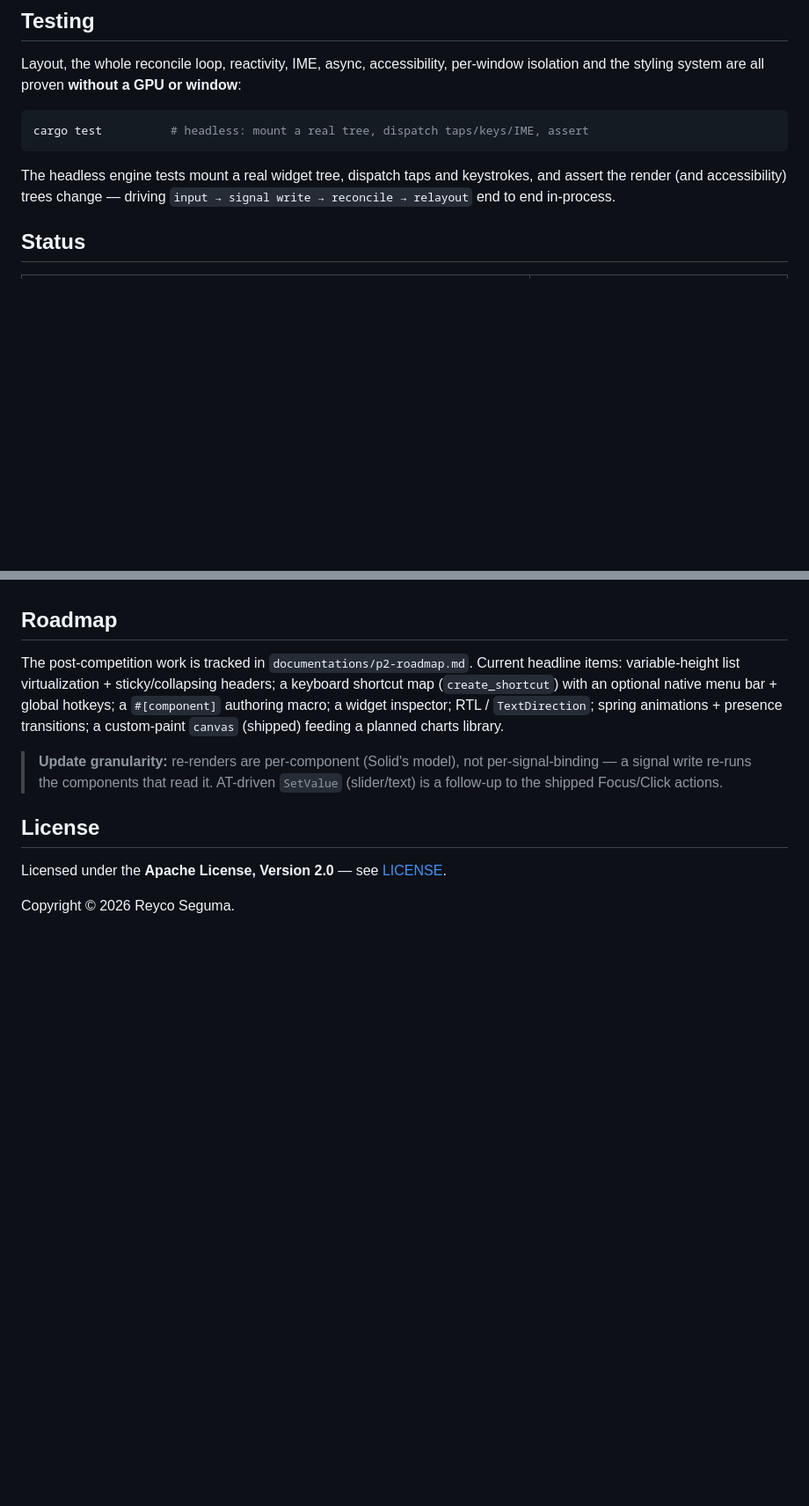
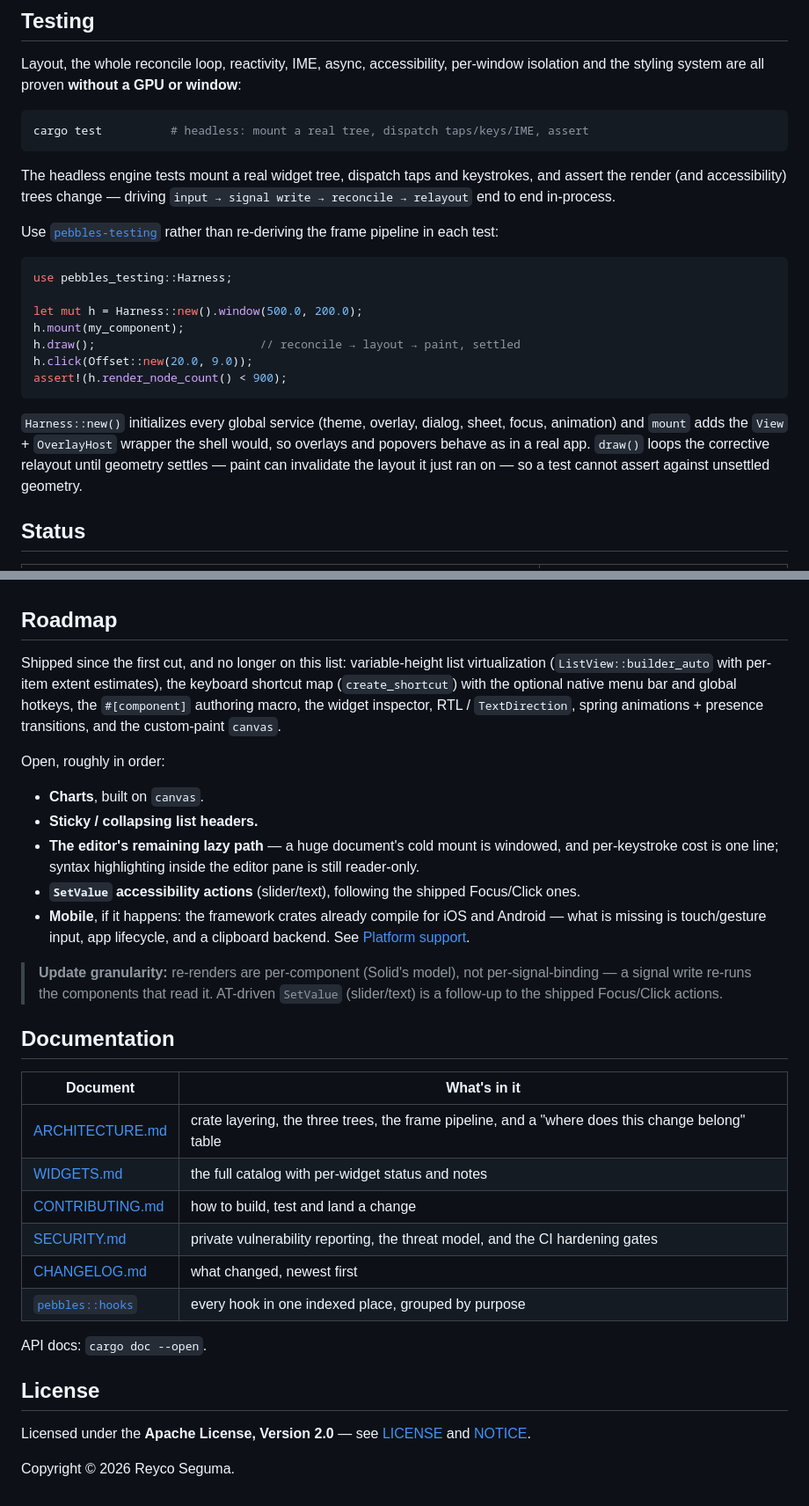
Before and after one commit to pebbles-hq/pebbles, a Markdown page: README.md, 2 parts joined by grey strips. Shown at 88% size. Drawn GitHub-style; blank space fills up the shorter version.

Commit message:
docs: add status badges and correct the stale claims in the README
Badges (six, all pointing at things that actually exist): CI, Security,
OpenSSF Scorecard, license, MSRV, and the supported-platform set linking to the
support matrix.

Accuracy fixes — each was a real inaccuracy, not a wording change:

- BROKEN LINKS: the README pointed at `documentations/p2-roadmap.md` and
  `documentations/chart-plan.md`. That directory is not in this repo — it is a
  separate private vault — so both were dead links for anyone who cloned. Both
  references removed.
- STALE ROADMAP: six items listed as "current headline items" have all shipped
  — variable-height list virtualization (ListView::builder_auto with per-item
  extent estimates), the create_shortcut keyboard map with native menu bar and
  global hotkeys, the #[component] macro, the widget inspector, RTL /
  TextDirection, and spring animations + presence transitions. Verified each in
  the source before moving it. The roadmap now says what shipped and lists what
  is actually open (charts, sticky headers, editor syntax highlighting,
  SetValue a11y actions, mobile).
- MISSING FEATURE: the optional-features list omitted `tokio`, which the
  umbrella now forwards, while the Status table already claimed it.
- TESTING: the section described hand-rolled headless tests and never mentioned
  pebbles-testing. It now shows the Harness in use and explains why `draw()`
  settles the corrective relayout.
- UNDISCOVERABLE DOCS: none of ARCHITECTURE.md, WIDGETS.md, CONTRIBUTING.md,
  SECURITY.md or CHANGELOG.md were linked from the README. Added a
  Documentation table covering all of them plus the hooks index.
- The License section now also points at NOTICE.
- Status table: dropped the private-vault path from the Charts row and added a
  row for the desktop CI matrix + supply-chain gates.

Verified: every relative link in the README resolves to a real path, all
markdown tables are well-formed, and the widget names listed in "What's in the
box" (ScrollArea, Resizable, DecoratedBox, AspectRatio, Spinner, Separator,
ConstrainedBox) all exist in the catalog.

````diff
--- a/README.md
+++ b/README.md
@@ -254,6 +262,25 @@ The headless engine tests mount a real widget tree, dispatch taps and keystrokes
 assert the render (and accessibility) trees change — driving `input → signal write →
 reconcile → relayout` end to end in-process.
 
+Use [`pebbles-testing`](crates/pebbles-testing) rather than re-deriving the frame
+pipeline in each test:
+
+```rust
+use pebbles_testing::Harness;
+
+let mut h = Harness::new().window(500.0, 200.0);
+h.mount(my_component);
+h.draw();                        // reconcile → layout → paint, settled
+h.click(Offset::new(20.0, 9.0));
+assert!(h.render_node_count() < 900);
+```
+
+`Harness::new()` initializes every global service (theme, overlay, dialog, sheet,
+focus, animation) and `mount` adds the `View` + `OverlayHost` wrapper the shell
+would, so overlays and popovers behave as in a real app. `draw()` loops the
+corrective relayout until geometry settles — paint can invalidate the layout it
+just ran on — so a test cannot assert against unsettled geometry.
+
 ## Status
 
 | Area | State |
@@ -287,19 +315,46 @@ the strip and GIF. No screenshot tool or display server required.
 
 ## Roadmap
 
-The post-competition work is tracked in `documentations/p2-roadmap.md`. Current
-headline items: variable-height list virtualization + sticky/collapsing headers;
-a keyboard shortcut map (`create_shortcut`) with an optional native menu bar + global
-hotkeys; a `#[component]` authoring macro; a widget inspector; RTL / `TextDirection`;
-spring animations + presence transitions; a custom-paint `canvas` (shipped) feeding a
-planned charts library.
+Shipped since the first cut, and no longer on this list: variable-height list
+virtualization (`ListView::builder_auto` with per-item extent estimates), the
+keyboard shortcut map (`create_shortcut`) with the optional native menu bar and
+global hotkeys, the `#[component]` authoring macro, the widget inspector, RTL /
+`TextDirection`, spring animations + presence transitions, and the custom-paint
+`canvas`.
+
+Open, roughly in order:
+
+- **Charts**, built on `canvas`.
+- **Sticky / collapsing list headers.**
+- **The editor's remaining lazy path** — a huge document's cold mount is
+  windowed, and per-keystroke cost is one line; syntax highlighting inside the
+  editor pane is still reader-only.
+- **`SetValue` accessibility actions** (slider/text), following the shipped
+  Focus/Click ones.
+- **Mobile**, if it happens: the framework crates already compile for iOS and
+  Android — what is missing is touch/gesture input, app lifecycle, and a
+  clipboard backend. See [Platform support](#platform-support).
 
 > **Update granularity:** re-renders are per-component (Solid's model), not
 > per-signal-binding — a signal write re-runs the components that read it. AT-driven
 > `SetValue` (slider/text) is a follow-up to the shipped Focus/Click actions.
 
+## Documentation
+
+| Document | What's in it |
+|---|---|
+| [ARCHITECTURE.md](ARCHITECTURE.md) | crate layering, the three trees, the frame pipeline, and a "where does this change belong" table |
+| [WIDGETS.md](WIDGETS.md) | the full catalog with per-widget status and notes |
+| [CONTRIBUTING.md](CONTRIBUTING.md) | how to build, test and land a change |
+| [SECURITY.md](SECURITY.md) | private vulnerability reporting, the threat model, and the CI hardening gates |
+| [CHANGELOG.md](CHANGELOG.md) | what changed, newest first |
+| [`pebbles::hooks`](crates/pebbles/src/hooks.rs) | every hook in one indexed place, grouped by purpose |
+
+API docs: `cargo doc --open`.
+
 ## License
 
-Licensed under the **Apache License, Version 2.0** — see [LICENSE](LICENSE).
+Licensed under the **Apache License, Version 2.0** — see [LICENSE](LICENSE) and
+[NOTICE](NOTICE).
 
 Copyright © 2026 Reyco Seguma.
````
Also changed, not shown: other parts of README.md (+12 -3 lines).
